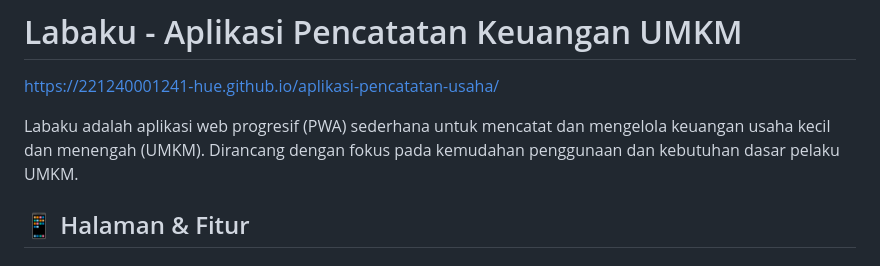
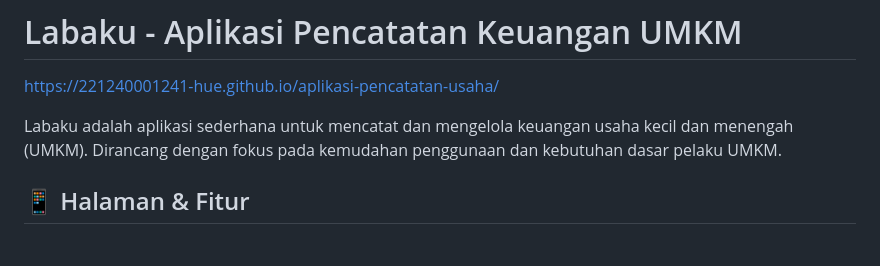
Before and after one commit to 221240001241-hue/aplikasi-pencatatan-usaha, a Markdown page: README.md, the part around the change. Drawn GitHub-style.

```diff
--- a/README.md
+++ b/README.md
@@ -1,7 +1,7 @@
 # Labaku - Aplikasi Pencatatan Keuangan UMKM
 https://221240001241-hue.github.io/aplikasi-pencatatan-usaha/
 
-Labaku adalah aplikasi web progresif (PWA) sederhana untuk mencatat dan mengelola keuangan usaha kecil dan menengah (UMKM). Dirancang dengan fokus pada kemudahan penggunaan dan kebutuhan dasar pelaku UMKM.
+Labaku adalah aplikasi sederhana untuk mencatat dan mengelola keuangan usaha kecil dan menengah (UMKM). Dirancang dengan fokus pada kemudahan penggunaan dan kebutuhan dasar pelaku UMKM.
 
 ## 📱 Halaman & Fitur
 
```
